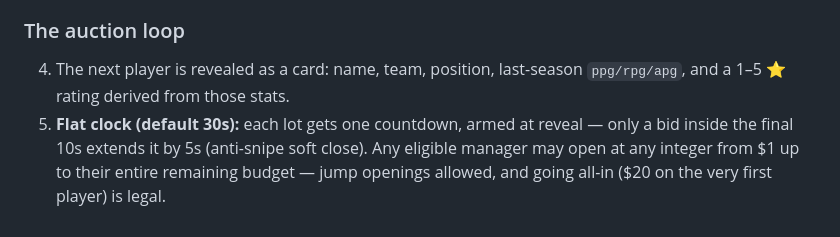
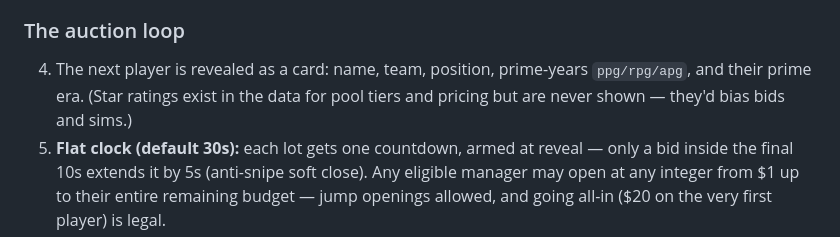
Before and after one commit to ChrisFong604/NBA-Bid-Wars, a Markdown page: DESIGN.md, the part around the change. GitHub-like rendering.

Commit message:
docs: website design brief covering every rule of all three modes; fix stale star mention in DESIGN.md rule 4

```diff
--- a/DESIGN.md
+++ b/DESIGN.md
@@ -32,8 +32,9 @@ an LLM ranking) and crowns a champion.
    block, and the remaining-pool count.
 
 ### The auction loop
-4. The next player is revealed as a card: name, team, position, last-season
-   `ppg/rpg/apg`, and a 1–5 ⭐ rating derived from those stats.
+4. The next player is revealed as a card: name, team, position, prime-years
+   `ppg/rpg/apg`, and their prime era. (Star ratings exist in the data for
+   pool tiers and pricing but are never shown — they'd bias bids and sims.)
 5. **Flat clock (default 30s):** each lot gets one countdown, armed at reveal —
    only a bid inside the final 10s extends it by 5s (anti-snipe soft close).
    Any eligible manager may open at any integer from $1
```
Also changed, not shown: webapp/DESIGN_BRIEF.md (added, +207 -0 lines).
